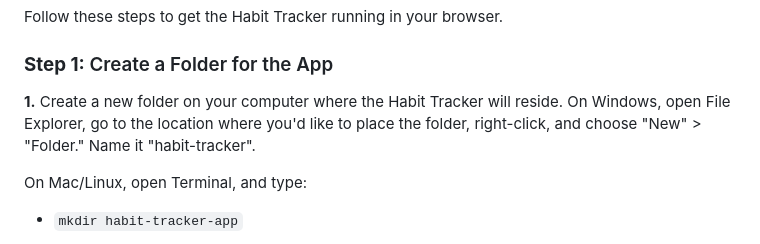
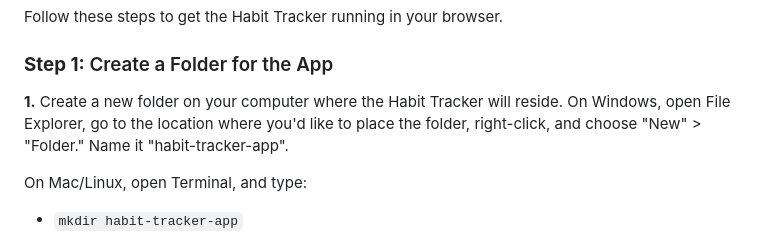
Before and after one commit to isaiah2k/phase-1-Project, a Markdown page: Readme.md, the part around the change. Drawn GitHub-style.

```diff
--- a/Readme.md
+++ b/Readme.md
@@ -23,7 +23,7 @@ Follow these steps to get the Habit Tracker running in your browser.
 
 ### **Step 1:** Create a Folder for the App
 
-**1.** Create a new folder on your computer where the Habit Tracker will reside. On Windows, open File Explorer, go to the location where you'd like to place the folder, right-click, and choose "New" > "Folder." Name it "habit-tracker".
+**1.** Create a new folder on your computer where the Habit Tracker will reside. On Windows, open File Explorer, go to the location where you'd like to place the folder, right-click, and choose "New" > "Folder." Name it "habit-tracker-app".
 
 On Mac/Linux, open Terminal, and type:
 - `mkdir habit-tracker-app`
```
